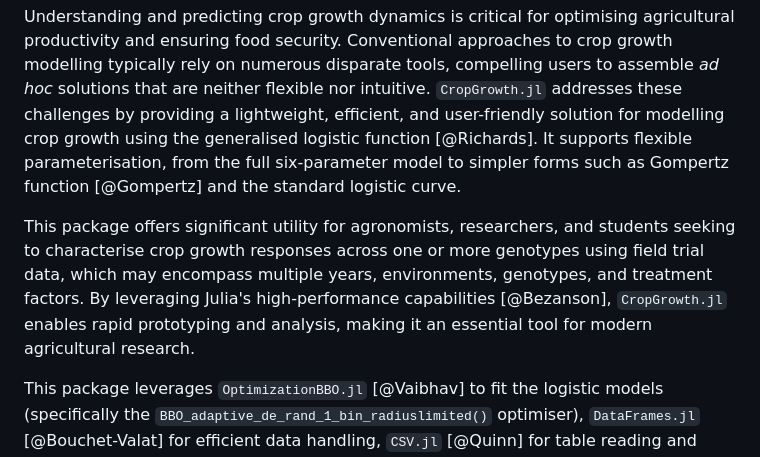
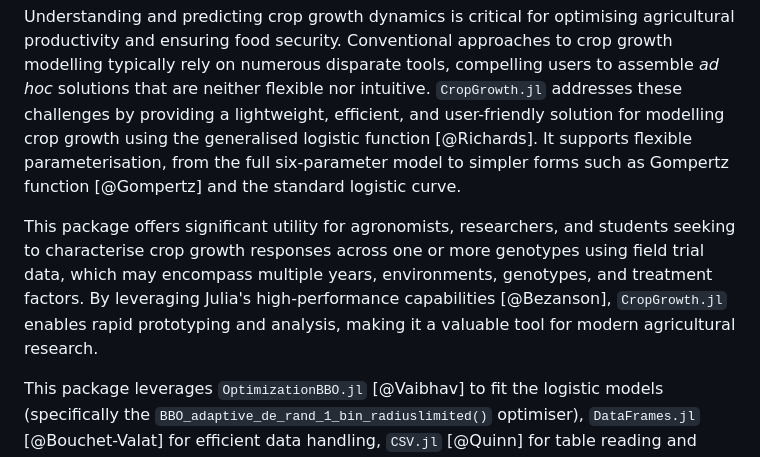
Before and after one commit to jeffersonfparil/CropGrowth.jl, a Markdown page: paper.md, the part around the change. Drawn GitHub-style.

Commit message:
tempering the value of the tool

```diff
--- a/paper.md
+++ b/paper.md
@@ -24,7 +24,7 @@ bibliography: paper.bib
 
 Understanding and predicting crop growth dynamics is critical for optimising agricultural productivity and ensuring food security. Conventional approaches to crop growth modelling typically rely on numerous disparate tools, compelling users to assemble *ad hoc* solutions that are neither flexible nor intuitive. `CropGrowth.jl` addresses these challenges by providing a lightweight, efficient, and user-friendly solution for modelling crop growth using the generalised logistic function [@Richards]. It supports flexible parameterisation, from the full six-parameter model to simpler forms such as Gompertz function [@Gompertz] and the standard logistic curve.
 
-This package offers significant utility for agronomists, researchers, and students seeking to characterise crop growth responses across one or more genotypes using field trial data, which may encompass multiple years, environments, genotypes, and treatment factors. By leveraging Julia's high-performance capabilities [@Bezanson], `CropGrowth.jl` enables rapid prototyping and analysis, making it an essential tool for modern agricultural research.
+This package offers significant utility for agronomists, researchers, and students seeking to characterise crop growth responses across one or more genotypes using field trial data, which may encompass multiple years, environments, genotypes, and treatment factors. By leveraging Julia's high-performance capabilities [@Bezanson], `CropGrowth.jl` enables rapid prototyping and analysis, making it a valuable tool for modern agricultural research.
 
 This package leverages `OptimizationBBO.jl` [@Vaibhav] to fit the logistic models (specifically the `BBO_adaptive_de_rand_1_bin_radiuslimited()` optimiser), `DataFrames.jl` [@Bouchet-Valat] for efficient data handling, `CSV.jl` [@Quinn] for table reading and writing, `ProgressMeter.jl` [@Holy] for status monitoring, and `UnicodePlots.jl` [@Stocker] for simple plotting.
 
```
